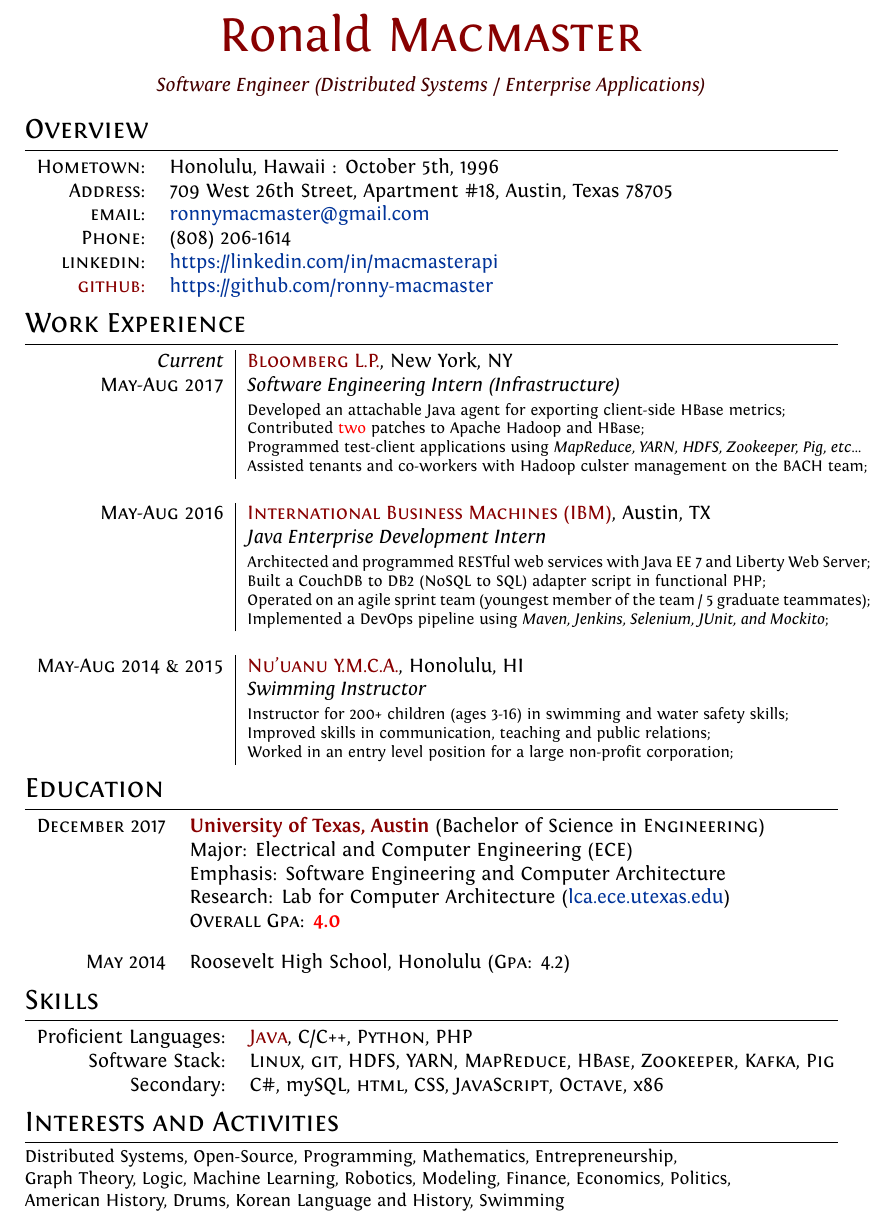
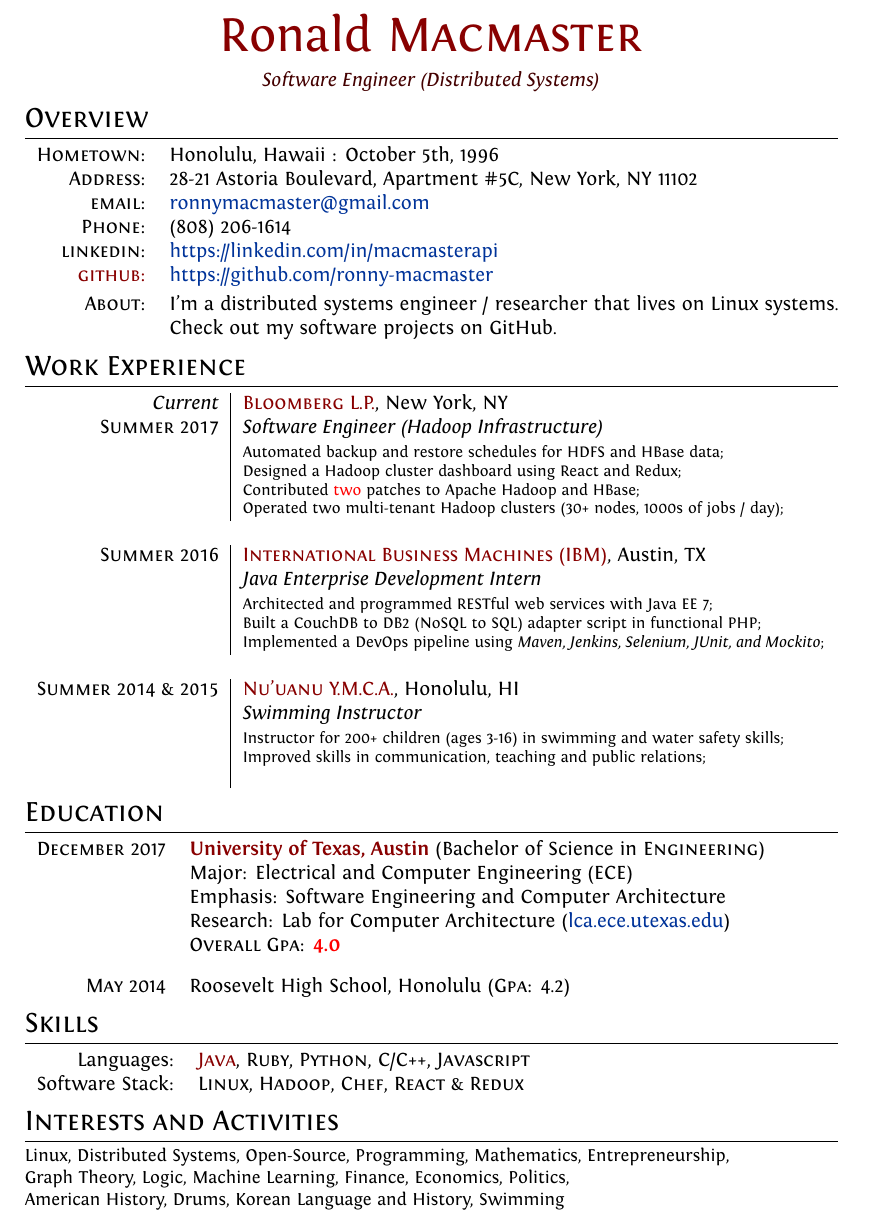
Before and after one commit to macmaster/school17, a LaTeX CV (resume/resume.tex): part of the page, cut so that both start at the same text. Compiled offline with XeLaTeX.

Commit message:
new resume

```diff
--- a/resume/resume.tex
+++ b/resume/resume.tex
@@ -54,40 +54,29 @@ ItalicFont = Fontin-Italic.otf
 %--------------------BEGIN DOCUMENT----------------------
 \begin{document}
 
-%WATERMARK TEST [**not part of a CV**]---------------
-%\font\wm=''Baskerville:color=787878'' at 8pt
-%\font\wmweb=''Baskerville:color=FF1493'' at 8pt
-%{\wm
-%	\begin{textblock}{1}(0,0)
-%		\rotatebox{-90}{\parbox{500mm}{
-%			Typeset by Alessandro Plasmati with \XeTeX\  \today\ for
-%			{\wmweb \href{http://www.aleplasmati.comuv.com}{aleplasmati.comuv.com}}
-%		}
-%	}
-%	\end{textblock}
-%}
-
 \pagestyle{empty} % non-numbered pages
 
 \font\fb=''[cmr10]'' %for use with \LaTeX command
 
 %--------------------TITLE-------------
 \par{\centering
-	{\color{medRed}{\Huge Ronald \textsc{Macmaster}}} \\\vspace{3mm}
-	{\color{darkRed}{\normalsize \textit{Software Engineer (Distributed Systems / Enterprise Applications)}}} \\\vspace{3mm}
+	{\color{medRed}{\Huge Ronald \textsc{Macmaster}}} \\\vspace{2mm}
+	{\color{darkRed}{\normalsize \textit{Software Engineer (Distributed Systems)}}} \\\vspace{2mm}
 \par}
 
 %--------------------SECTIONS-----------------------------------
 % Section: Overview / Personal Details
 \section{Overview}
-
 \begin{tabular}{rl}
-    \textsc{Hometown:}	& Honolulu, Hawaii : October 5th, 1996 \\
-    \textsc{Address:}   & 709 West 26th Street, Apartment \#18, Austin, Texas 78705 \\
-	\textsc{email:}     & \href{mailto:ronnymacmaster@gmail.com}{ronnymacmaster@gmail.com} \\
-	\textsc{Phone:}     & (808) 206-1614 \\
-	\textsc{linkedin:}	& \href{https://linkedin.com/in/macmasterapi}{https://linkedin.com/in/macmasterapi} \\
-	\textsc{\color{medRed}github:}	& \href{https://github.com/ronny-macmaster}{https://github.com/ronny-macmaster}
+  \textsc{Hometown:} & Honolulu, Hawaii : October 5th, 1996 \\
+  \textsc{Address:} & 28-21 Astoria Boulevard, Apartment \#5C, New York, NY 11102 \\
+	\textsc{email:} & \href{mailto:ronnymacmaster@gmail.com}{ronnymacmaster@gmail.com} \\
+	\textsc{Phone:} & (808) 206-1614 \\
+	\textsc{linkedin:} & \href{https://linkedin.com/in/macmasterapi}{https://linkedin.com/in/macmasterapi} \\
+	\textsc{\color{medRed}github:} & \href{https://github.com/ronny-macmaster}{https://github.com/ronny-macmaster}
+  \vspace{1mm} \\
+  \textsc{About:}	& I'm a distributed systems engineer / researcher that lives on Linux systems. \\
+    & Check out my software projects on GitHub.
 \end{tabular}
 
 % Section: Work Experience
@@ -96,31 +85,29 @@ ItalicFont = Fontin-Italic.otf
 
 % Bloomberg intern
 \emph{Current} & \textsc{\color{medRed}Bloomberg L.P.}, New York, NY \\
-\textsc{May-Aug 2017}&\emph{Software Engineering Intern (Infrastructure)} \\
+\textsc{Summer 2017}&\emph{Software Engineer (Hadoop Infrastructure)} \\
 &\footnotesize{
-Developed an attachable Java agent for exporting client-side HBase metrics; \newline
+Automated backup and restore schedules for HDFS and HBase data; \newline
+Designed a Hadoop cluster dashboard using React and Redux; \newline
 Contributed \textcolor{red}{two} patches to Apache Hadoop and HBase; \newline
-Programmed test-client applications using \textit{MapReduce, YARN, HDFS, Zookeeper, Pig, etc...} \newline
-Assisted tenants and co-workers with Hadoop culster management on the BACH team;
+Operated two multi-tenant Hadoop clusters (30+ nodes, 1000s of jobs / day);
 }\\\multicolumn{2}{c}{} \\
 
 % IBM intern
-\textsc{May-Aug 2016} & \textsc{\color{medRed}International Business Machines (IBM)}, Austin, TX \\
+\textsc{Summer 2016} & \textsc{\color{medRed}International Business Machines (IBM)}, Austin, TX \\
 &\emph{Java Enterprise Development Intern} \\
 &\footnotesize{
-Architected and programmed RESTful web services with Java EE 7 and Liberty Web Server; \newline
+Architected and programmed RESTful web services with Java EE 7; \newline
 Built a CouchDB to DB2 (NoSQL to SQL) adapter script in functional PHP; \newline
-Operated on an agile sprint team (youngest member of the team / 5 graduate teammates); \newline
 Implemented a DevOps pipeline using \textit{Maven, Jenkins, Selenium, JUnit, and Mockito};
 }\\ \multicolumn{2}{c}{} \\
 
 % YMCA swim instructor
-\textsc{May-Aug 2014 \& 2015} & \textsc{\color{medRed}Nu'uanu Y.M.C.A.}, Honolulu, HI \\
+\textsc{Summer 2014 \& 2015} & \textsc{\color{medRed}Nu'uanu Y.M.C.A.}, Honolulu, HI \\
 &\emph{Swimming Instructor} \\
 &\footnotesize{
 Instructor for 200+ children (ages 3-16) in swimming and water safety skills; \newline
 Improved skills in communication, teaching and public relations; \newline
-Worked in an entry level position for a large non-profit corporation;
 }\end{tabular}
 
 % Section: Education
@@ -141,15 +128,14 @@ Worked in an entry level position for a large non-profit corporation;
 % Section: Skills
 \section{Skills}
 \begin{tabular}{rl}
-Proficient Languages:& \textsc{\color{medRed}Java}, \textsc{C/C++}, \textsc{Python}, \textsc{PHP} \\
-Software Stack:& \textsc{Linux}, \textsc{git}, \textsc{HDFS}, \textsc{YARN}, \textsc{MapReduce}, \textsc{HBase}, \textsc{Zookeeper}, \textsc{Kafka}, \textsc{Pig} \\
-Secondary:& \textsc{C\#}, my\textsc{SQL}, \textsc{html, CSS, JavaScript}, \textsc{Octave}, x86
+Languages:& \textsc{\color{medRed}Java}, \textsc{Ruby}, \textsc{Python}, \textsc{C/C++}, \textsc{Javascript} \\
+  Software Stack:& \textsc{Linux}, \textsc{Hadoop}, \textsc{Chef}, \textsc{React \& Redux} \\
 \end{tabular}
 
 % Section: Interests and Activities
 \section{Interests and Activities}
-\small Distributed Systems, Open-Source, Programming, Mathematics, Entrepreneurship, \\
-Graph Theory, Logic, Machine Learning, Robotics, Modeling, Finance, Economics, Politics, \\
+\small Linux, Distributed Systems, Open-Source, Programming, Mathematics, Entrepreneurship, \\
+Graph Theory, Logic, Machine Learning, Finance, Economics, Politics, \\
 American History, Drums, Korean Language and History, Swimming
 
 %------------------------------------------------------------------------
```
Also changed, not shown: resume/resume.pdf, 1 other file.
